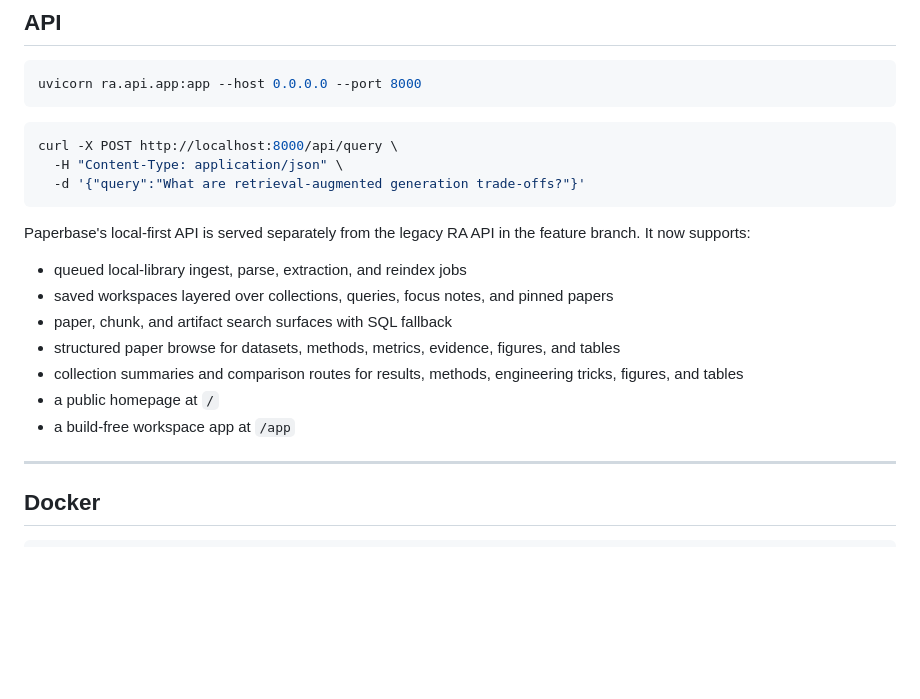
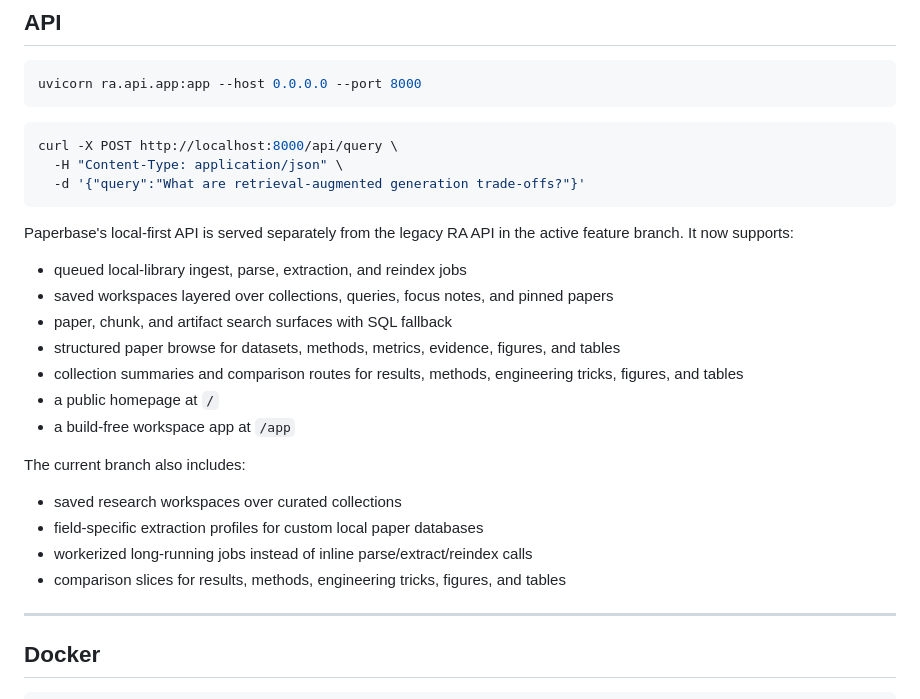
Before and after one commit to mmTheBest/arxie, a Markdown page: README.md, the part around one of its changes. Drawn GitHub-style; blank space fills up the shorter version.

````diff
--- a/README.md
+++ b/README.md
@@ -93,7 +101,7 @@ curl -X POST http://localhost:8000/api/query \
 ```
 
 Paperbase's local-first API is served separately from the legacy RA API in the
-feature branch. It now supports:
+active feature branch. It now supports:
 
 - queued local-library ingest, parse, extraction, and reindex jobs
 - saved workspaces layered over collections, queries, focus notes, and pinned papers
@@ -104,6 +112,13 @@ feature branch. It now supports:
   engineering tricks, figures, and tables
 - a public homepage at `/`
 - a build-free workspace app at `/app`
+
+The current branch also includes:
+
+- saved research workspaces over curated collections
+- field-specific extraction profiles for custom local paper databases
+- workerized long-running jobs instead of inline parse/extract/reindex calls
+- comparison slices for results, methods, engineering tricks, figures, and tables
 
 ---
 
````
Also changed, not shown: other parts of README.md (+25 -6 lines).
